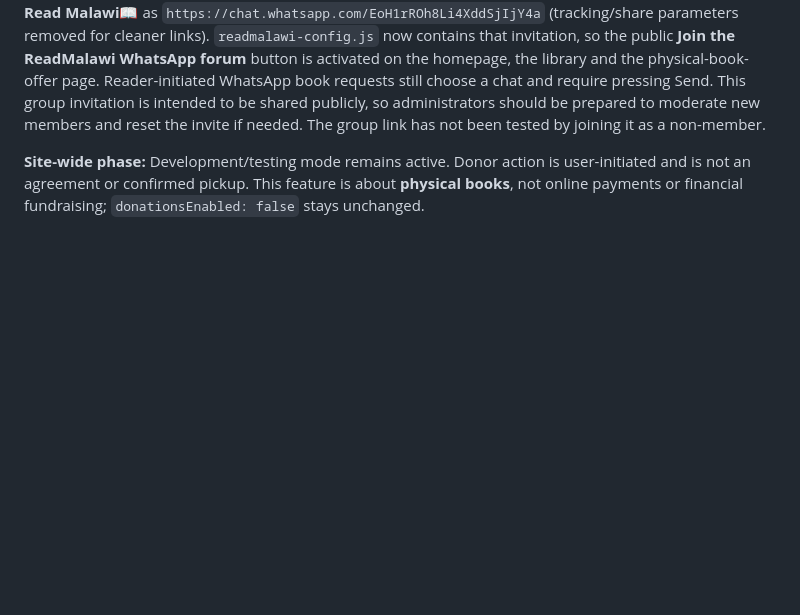
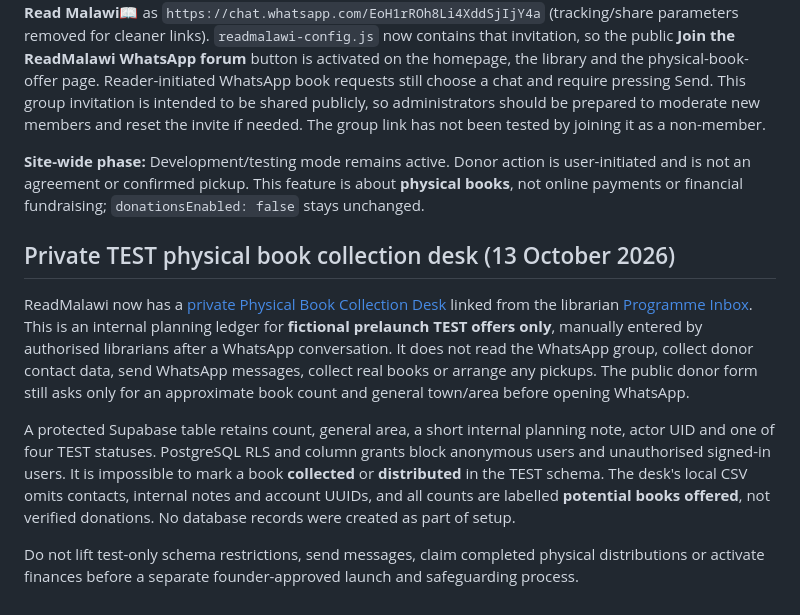
Before and after one commit to ibrowsenterprise-lab/ReadMalawi, a Markdown page: README.md, the part around the change. Rendered like a GitHub page; blank space fills up the shorter version.

Commit message:
Document the private WhatsApp book-offer tracking workflow

```diff
--- a/README.md
+++ b/README.md
@@ -84,3 +84,11 @@ ReadMalawi is a **development/testing preview**, not an officially launched comp
 **Founder-supplied invitation (13 October 2026):** The founder supplied the WhatsApp invitation for **Lets Read Malawi📖** as `https://chat.whatsapp.com/EoH1rROh8Li4XddSjIjY4a` (tracking/share parameters removed for cleaner links). `readmalawi-config.js` now contains that invitation, so the public **Join the ReadMalawi WhatsApp forum** button is activated on the homepage, the library and the physical-book-offer page. Reader-initiated WhatsApp book requests still choose a chat and require pressing Send. This group invitation is intended to be shared publicly, so administrators should be prepared to moderate new members and reset the invite if needed. The group link has not been tested by joining it as a non-member.
 
 **Site-wide phase:** Development/testing mode remains active. Donor action is user-initiated and is not an agreement or confirmed pickup. This feature is about **physical books**, not online payments or financial fundraising; `donationsEnabled: false` stays unchanged.
+
+## Private TEST physical book collection desk (13 October 2026)
+
+ReadMalawi now has a [private Physical Book Collection Desk](assets/collection-desk.html) linked from the librarian [Programme Inbox](assets/partner-inbox.html). This is an internal planning ledger for **fictional prelaunch TEST offers only**, manually entered by authorised librarians after a WhatsApp conversation. It does not read the WhatsApp group, collect donor contact data, send WhatsApp messages, collect real books or arrange any pickups. The public donor form still asks only for an approximate book count and general town/area before opening WhatsApp.
+
+A protected Supabase table retains count, general area, a short internal planning note, actor UID and one of four TEST statuses. PostgreSQL RLS and column grants block anonymous users and unauthorised signed-in users. It is impossible to mark a book **collected** or **distributed** in the TEST schema. The desk's local CSV omits contacts, internal notes and account UUIDs, and all counts are labelled **potential books offered**, not verified donations. No database records were created as part of setup.
+
+Do not lift test-only schema restrictions, send messages, claim completed physical distributions or activate finances before a separate founder-approved launch and safeguarding process.
```
